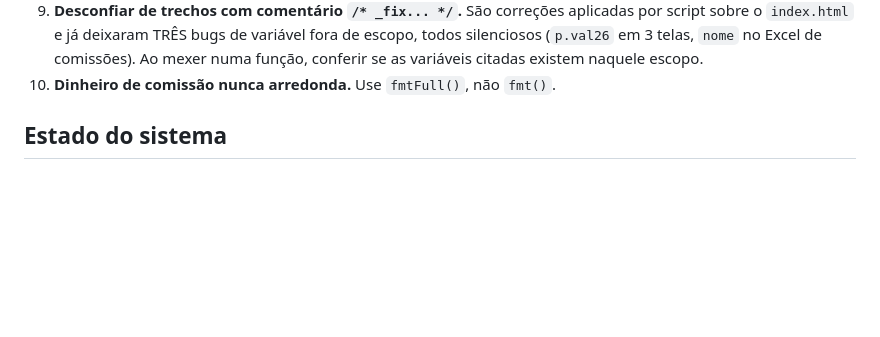
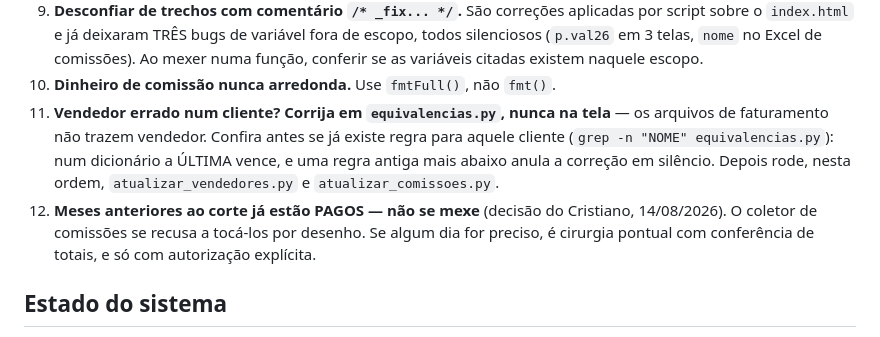
Before and after one commit to Calmeida50/Dashboard-Comercial-Cr-Lima, a Markdown page: COMECE_AQUI.md, the part around the change. Rendered like a GitHub page; blank space fills up the shorter version.

Commit message:
docs: correcoes de vendedor (kuchak, tavares, lumier) e o metodo para as proximas

```diff
--- a/COMECE_AQUI.md
+++ b/COMECE_AQUI.md
@@ -63,6 +63,16 @@ E respeite estas regras de trabalho, que vieram de erros reais:
    Excel de comissões). Ao mexer numa função, conferir se as variáveis citadas
    existem naquele escopo.
 10. **Dinheiro de comissão nunca arredonda.** Use `fmtFull()`, não `fmt()`.
+11. **Vendedor errado num cliente? Corrija em `equivalencias.py`, nunca na
+    tela** — os arquivos de faturamento não trazem vendedor. Confira antes se
+    já existe regra para aquele cliente (`grep -n "NOME" equivalencias.py`):
+    num dicionário a ÚLTIMA vence, e uma regra antiga mais abaixo anula a
+    correção em silêncio. Depois rode, nesta ordem, `atualizar_vendedores.py`
+    e `atualizar_comissoes.py`.
+12. **Meses anteriores ao corte já estão PAGOS — não se mexe** (decisão do
+    Cristiano, 14/08/2026). O coletor de comissões se recusa a tocá-los por
+    desenho. Se algum dia for preciso, é cirurgia pontual com conferência de
+    totais, e só com autorização explícita.
 
 ## Estado do sistema
 
```
Also changed, not shown: CONTEXTO.md (+82 -0 lines).
